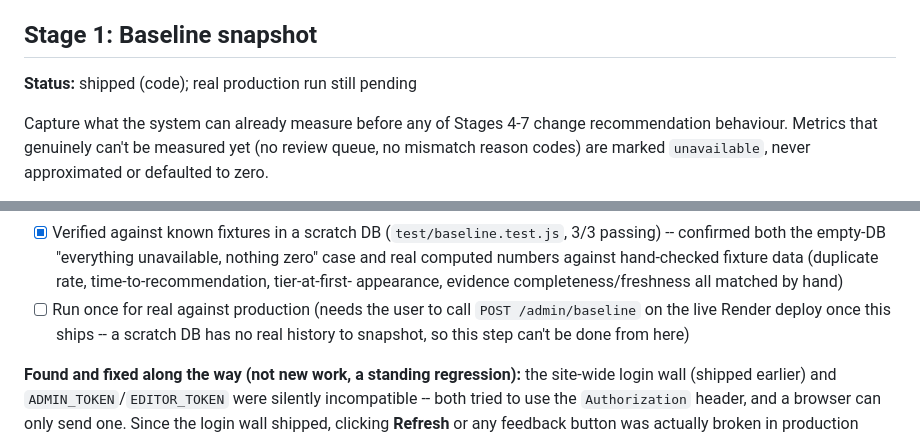
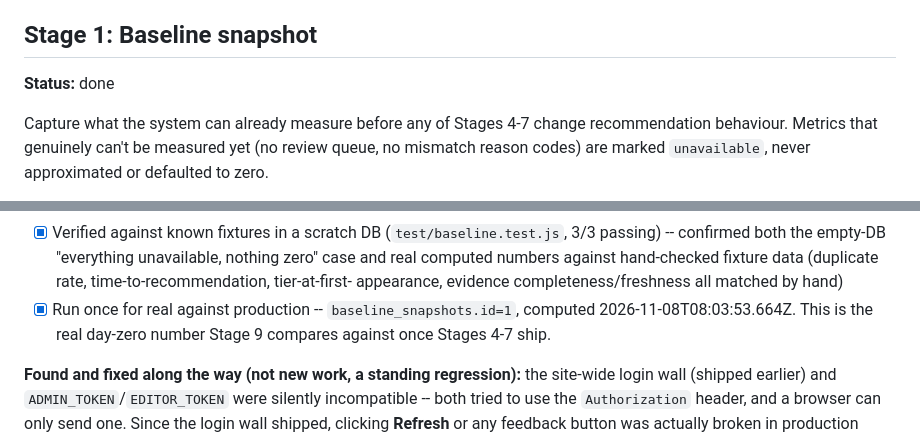
Before and after one commit to therumeyed/sunrice-opportunity-radar, a Markdown page: IMPLEMENTATION_CHECKLIST.md, 2 parts joined by grey strips. Drawn GitHub-style.

Commit message:
Mark Stage 1 complete: real baseline captured (snapshot id=1)
Co-Authored-By: Claude Sonnet 5 <noreply@anthropic.com>
Claude-Session: https://claude.ai/code/session_01FfX1yVmkiA7hQafyjicFdu

```diff
--- a/IMPLEMENTATION_CHECKLIST.md
+++ b/IMPLEMENTATION_CHECKLIST.md
@@ -11,7 +11,7 @@ known limitation -- filled in as each stage actually ships, not drafted
 in advance.
 
 ## Stage 1: Baseline snapshot
-**Status:** shipped (code); real production run still pending
+**Status:** done
 
 Capture what the system can already measure before any of Stages 4-7
 change recommendation behaviour. Metrics that genuinely can't be
@@ -32,10 +32,9 @@ measured yet (no review queue, no mismatch reason codes) are marked
       nothing zero" case and real computed numbers against hand-checked
       fixture data (duplicate rate, time-to-recommendation, tier-at-first-
       appearance, evidence completeness/freshness all matched by hand)
-- [ ] Run once for real against production (needs the user to call
-      `POST /admin/baseline` on the live Render deploy once this ships --
-      a scratch DB has no real history to snapshot, so this step can't be
-      done from here)
+- [x] Run once for real against production -- `baseline_snapshots.id=1`,
+      computed 2026-11-08T08:03:53.664Z. This is the real day-zero number
+      Stage 9 compares against once Stages 4-7 ship.
 
 **Found and fixed along the way (not new work, a standing regression):**
 the site-wide login wall (shipped earlier) and `ADMIN_TOKEN`/`EDITOR_TOKEN`
```
